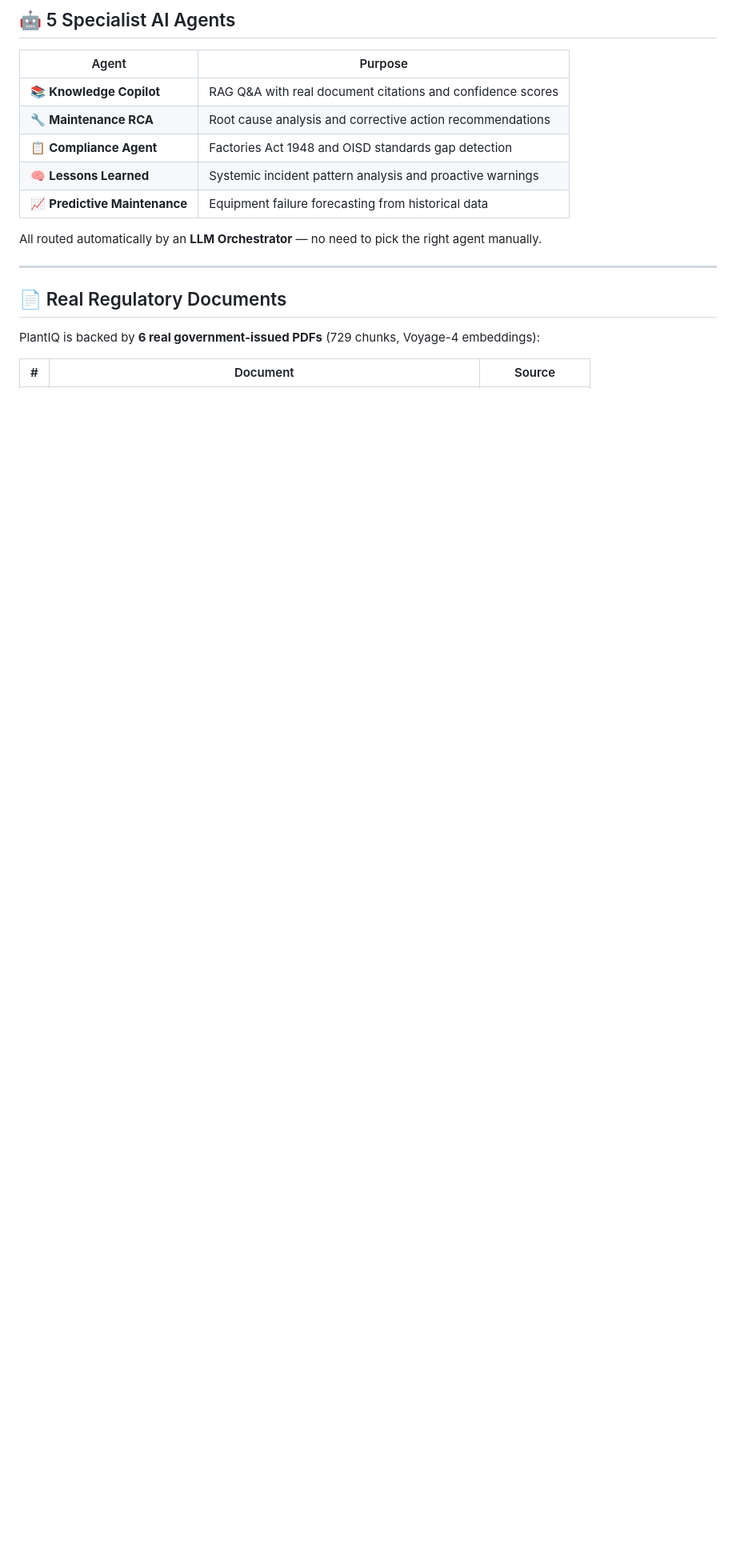
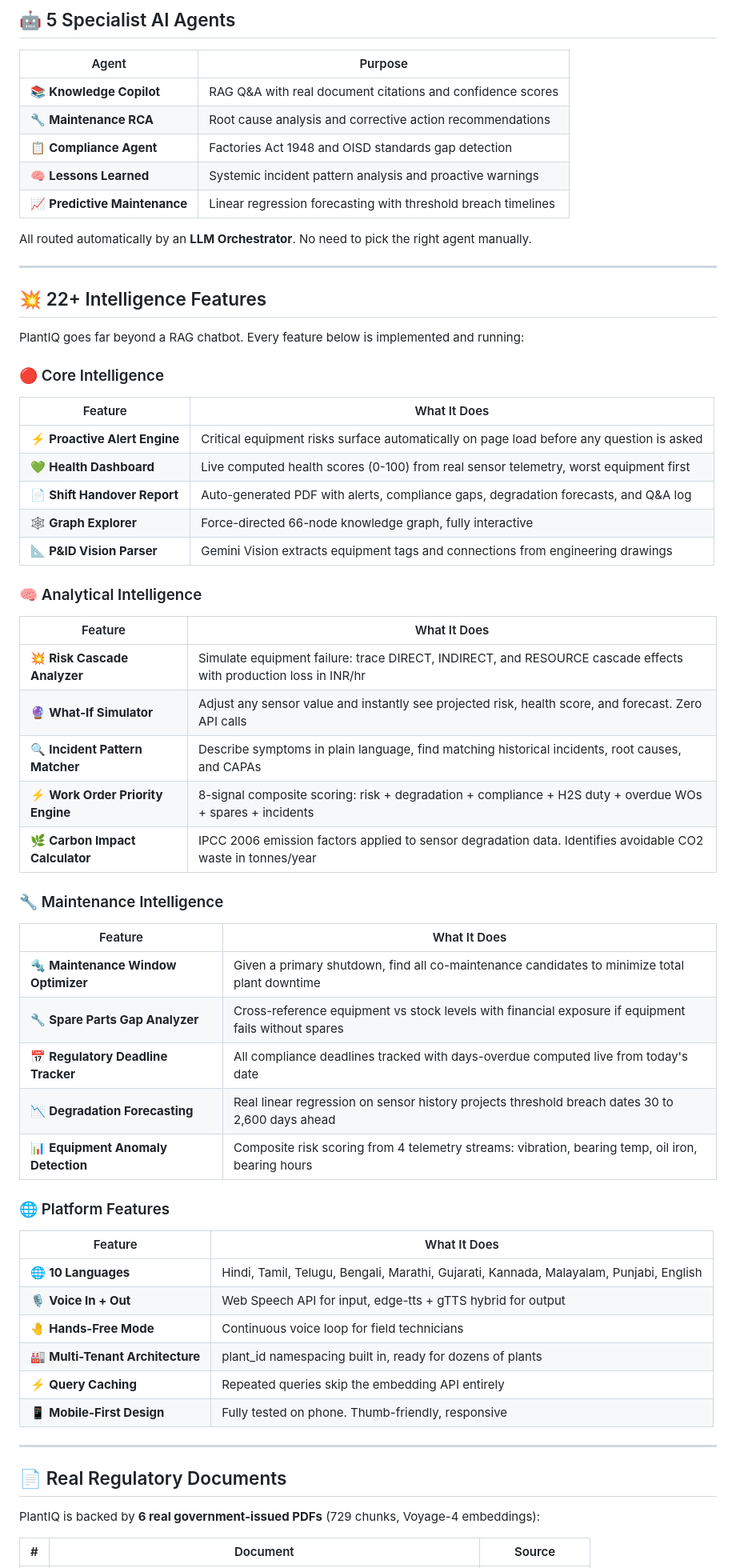
Before and after one commit to Agent-A345/PlantIQ, a Markdown page: README.md, the part around one of its changes. Shown at 80% size. Rendered like a GitHub page; blank space fills up the shorter version.

```diff
--- a/README.md
+++ b/README.md
@@ -58,9 +60,52 @@ PlantIQ: Searches 729 chunks across 6 real government PDFs
 | 🔧 **Maintenance RCA** | Root cause analysis and corrective action recommendations |
 | 📋 **Compliance Agent** | Factories Act 1948 and OISD standards gap detection |
 | 🧠 **Lessons Learned** | Systemic incident pattern analysis and proactive warnings |
-| 📈 **Predictive Maintenance** | Equipment failure forecasting from historical data |
+| 📈 **Predictive Maintenance** | Linear regression forecasting with threshold breach timelines |
 
-All routed automatically by an **LLM Orchestrator** — no need to pick the right agent manually.
+All routed automatically by an **LLM Orchestrator**. No need to pick the right agent manually.
+
+---
+
+## 💥 22+ Intelligence Features
+
+PlantIQ goes far beyond a RAG chatbot. Every feature below is implemented and running:
+
+### 🔴 Core Intelligence
+| Feature | What It Does |
+|---------|-------------|
+| ⚡ **Proactive Alert Engine** | Critical equipment risks surface automatically on page load before any question is asked |
+| 💚 **Health Dashboard** | Live computed health scores (0-100) from real sensor telemetry, worst equipment first |
+| 📄 **Shift Handover Report** | Auto-generated PDF with alerts, compliance gaps, degradation forecasts, and Q&A log |
+| 🕸️ **Graph Explorer** | Force-directed 66-node knowledge graph, fully interactive |
+| 📐 **P&ID Vision Parser** | Gemini Vision extracts equipment tags and connections from engineering drawings |
+
+### 🧠 Analytical Intelligence
+| Feature | What It Does |
+|---------|-------------|
+| 💥 **Risk Cascade Analyzer** | Simulate equipment failure: trace DIRECT, INDIRECT, and RESOURCE cascade effects with production loss in INR/hr |
+| 🔮 **What-If Simulator** | Adjust any sensor value and instantly see projected risk, health score, and forecast. Zero API calls |
+| 🔍 **Incident Pattern Matcher** | Describe symptoms in plain language, find matching historical incidents, root causes, and CAPAs |
+| ⚡ **Work Order Priority Engine** | 8-signal composite scoring: risk + degradation + compliance + H2S duty + overdue WOs + spares + incidents |
+| 🌿 **Carbon Impact Calculator** | IPCC 2006 emission factors applied to sensor degradation data. Identifies avoidable CO2 waste in tonnes/year |
+
+### 🔧 Maintenance Intelligence
+| Feature | What It Does |
+|---------|-------------|
+| 🔩 **Maintenance Window Optimizer** | Given a primary shutdown, find all co-maintenance candidates to minimize total plant downtime |
+| 🔧 **Spare Parts Gap Analyzer** | Cross-reference equipment vs stock levels with financial exposure if equipment fails without spares |
+| 📅 **Regulatory Deadline Tracker** | All compliance deadlines tracked with days-overdue computed live from today's date |
+| 📉 **Degradation Forecasting** | Real linear regression on sensor history projects threshold breach dates 30 to 2,600 days ahead |
+| 📊 **Equipment Anomaly Detection** | Composite risk scoring from 4 telemetry streams: vibration, bearing temp, oil iron, bearing hours |
+
+### 🌐 Platform Features
+| Feature | What It Does |
+|---------|-------------|
+| 🌐 **10 Languages** | Hindi, Tamil, Telugu, Bengali, Marathi, Gujarati, Kannada, Malayalam, Punjabi, English |
+| 🎙️ **Voice In + Out** | Web Speech API for input, edge-tts + gTTS hybrid for output |
+| 🤚 **Hands-Free Mode** | Continuous voice loop for field technicians |
+| 🏭 **Multi-Tenant Architecture** | plant_id namespacing built in, ready for dozens of plants |
+| ⚡ **Query Caching** | Repeated queries skip the embedding API entirely |
+| 📱 **Mobile-First Design** | Fully tested on phone. Thumb-friendly, responsive |
 
 ---
 
```
Also changed, not shown: other parts of README.md (+67 -55 lines).
